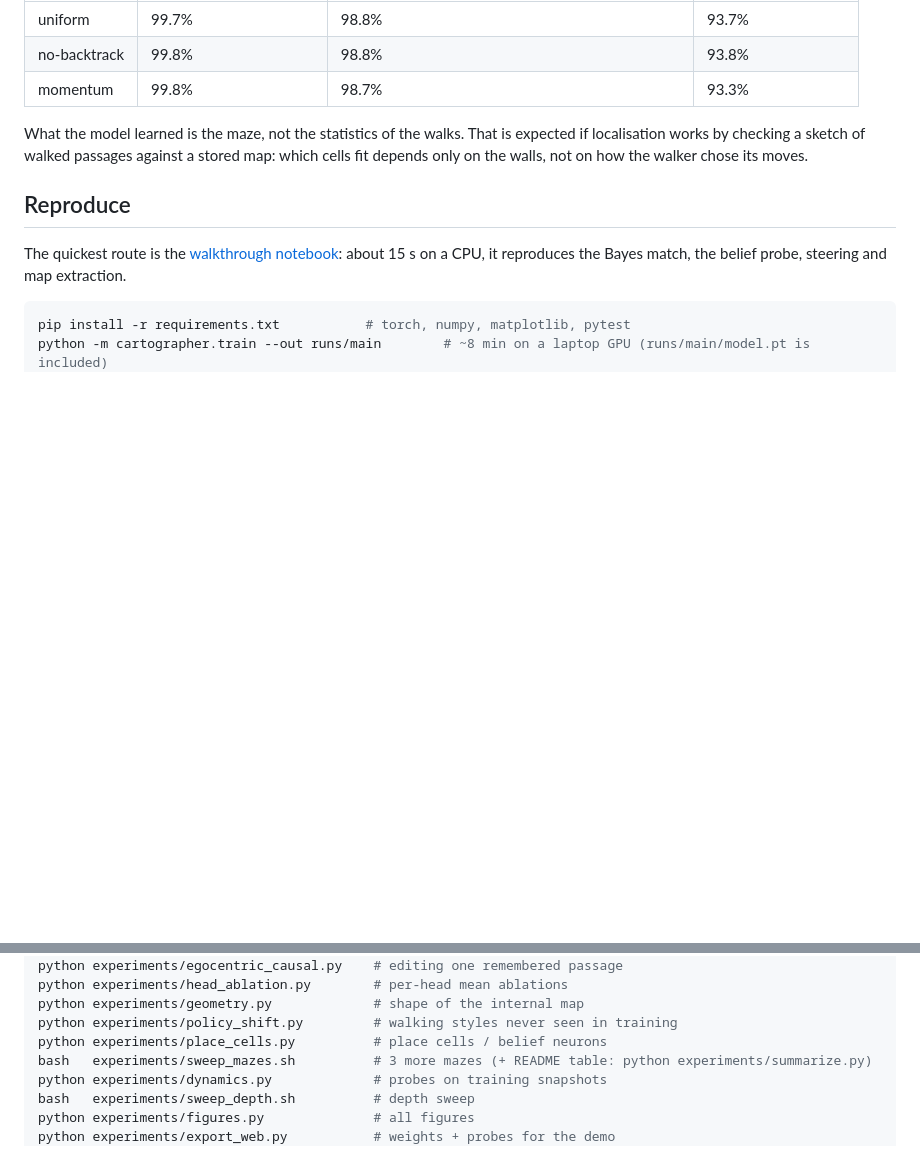
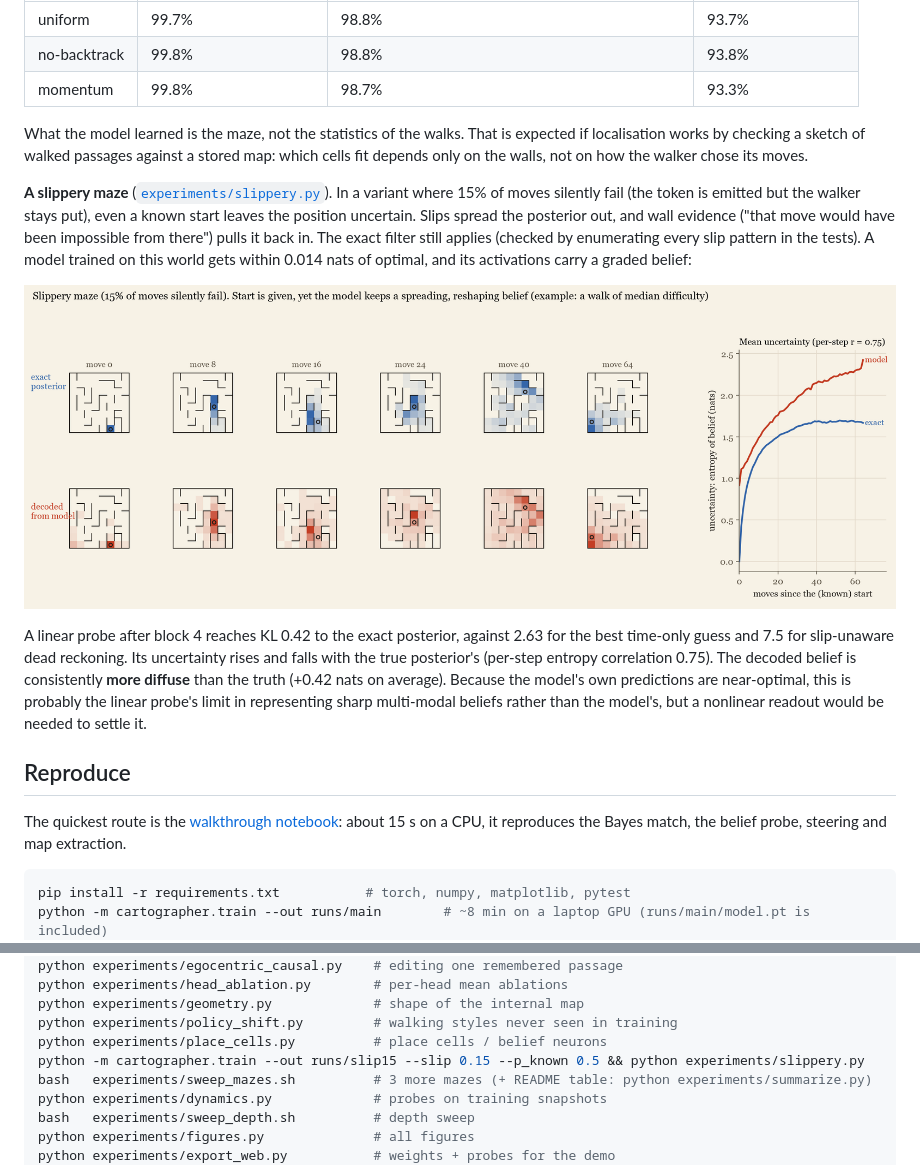
Before and after one commit to PS12007/latent-cartographer, a Markdown page: README.md, 2 parts joined by grey strips. Rendered like a GitHub page; pictures changed too: figures/slippery.png (added); blank space fills up the shorter version.

Commit message:
Slippery maze: graded belief under silent move failures

```diff
--- a/README.md
+++ b/README.md
@@ -147,6 +147,12 @@ Every qualitative finding replicates: near-optimal behaviour, a linearly decodab
 
 What the model learned is the maze, not the statistics of the walks. That is expected if localisation works by checking a sketch of walked passages against a stored map: which cells fit depends only on the walls, not on how the walker chose its moves.
 
+**A slippery maze** ([`experiments/slippery.py`](experiments/slippery.py)). In a variant where 15% of moves silently fail (the token is emitted but the walker stays put), even a known start leaves the position uncertain. Slips spread the posterior out, and wall evidence ("that move would have been impossible from there") pulls it back in. The exact filter still applies (checked by enumerating every slip pattern in the tests). A model trained on this world gets within 0.014 nats of optimal, and its activations carry a graded belief:
+
+![Slippery maze](figures/slippery.png)
+
+A linear probe after block 4 reaches KL 0.42 to the exact posterior, against 2.63 for the best time-only guess and 7.5 for slip-unaware dead reckoning. Its uncertainty rises and falls with the true posterior's (per-step entropy correlation 0.75). The decoded belief is consistently **more diffuse** than the truth (+0.42 nats on average). Because the model's own predictions are near-optimal, this is probably the linear probe's limit in representing sharp multi-modal beliefs rather than the model's, but a nonlinear readout would be needed to settle it.
+
 ## Reproduce
 
 The quickest route is the [walkthrough notebook](notebooks/walkthrough.ipynb): about 15 s on a CPU, it reproduces the Bayes match, the belief probe, steering and map extraction.
@@ -163,6 +169,7 @@ python experiments/head_ablation.py        # per-head mean ablations
 python experiments/geometry.py             # shape of the internal map
 python experiments/policy_shift.py         # walking styles never seen in training
 python experiments/place_cells.py          # place cells / belief neurons
+python -m cartographer.train --out runs/slip15 --slip 0.15 --p_known 0.5 && python experiments/slippery.py
 bash   experiments/sweep_mazes.sh          # 3 more mazes (+ README table: python experiments/summarize.py)
 python experiments/dynamics.py             # probes on training snapshots
 bash   experiments/sweep_depth.sh          # depth sweep
```
Also changed, not shown: 5 other files.
